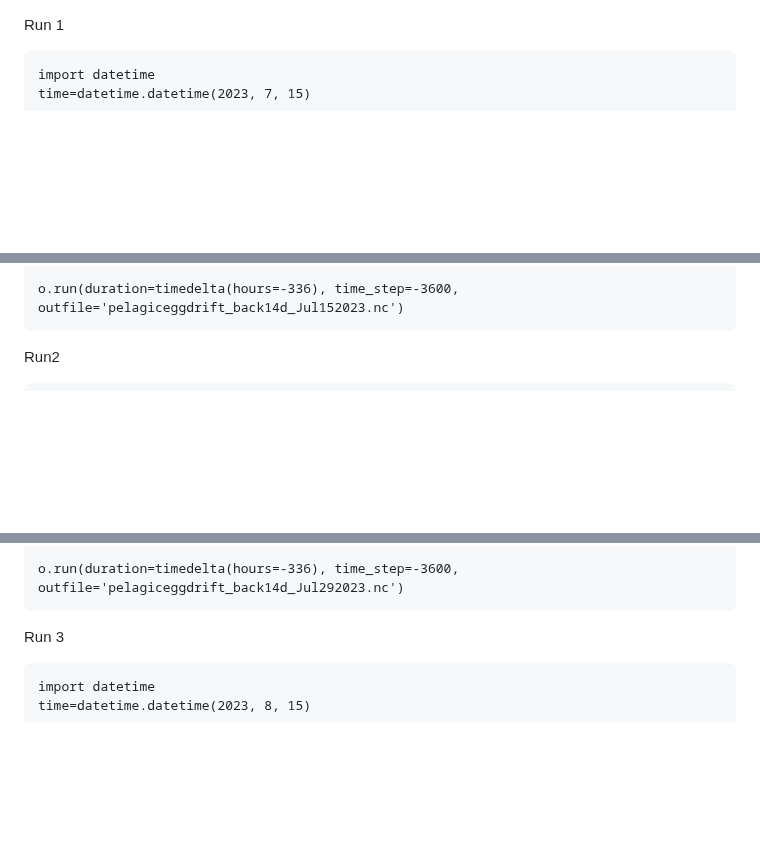
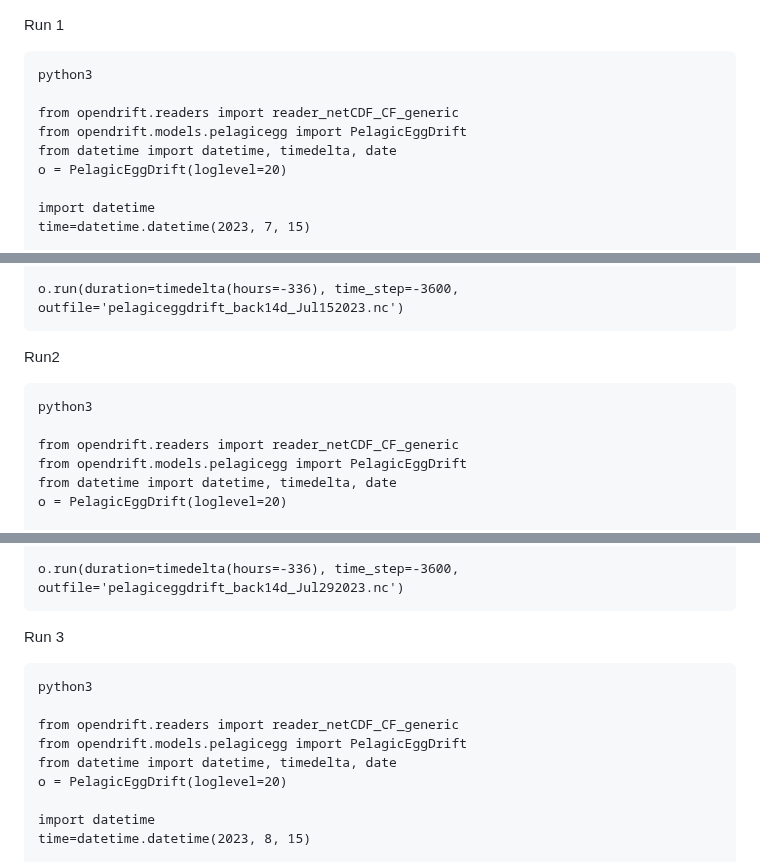
Before and after one commit to C-Tracy/SpatialEcology, a Markdown page: Project/Run_OpenDrift_Backwards.md, 3 parts joined by grey strips. GitHub-like rendering; blank space fills up the shorter version.

````diff
--- a/Project/Run_OpenDrift_Backwards.md
+++ b/Project/Run_OpenDrift_Backwards.md
@@ -1,6 +1,13 @@
 
 Run 1
 ```
+python3
+
+from opendrift.readers import reader_netCDF_CF_generic
+from opendrift.models.pelagicegg import PelagicEggDrift
+from datetime import datetime, timedelta, date
+o = PelagicEggDrift(loglevel=20)
+
 import datetime
 time=datetime.datetime(2023, 7, 15)
 
@@ -36,6 +43,13 @@ o.run(duration=timedelta(hours=-336), time_step=-3600, outfile='pelagiceggdrift_
 
 Run2
 ```
+python3
+
+from opendrift.readers import reader_netCDF_CF_generic
+from opendrift.models.pelagicegg import PelagicEggDrift
+from datetime import datetime, timedelta, date
+o = PelagicEggDrift(loglevel=20)
+
 import datetime
 time=datetime.datetime(2023, 7, 29)
 o.seed_elements(-77.15568, 17.6825, z=-1, radius=2000, number=500,
@@ -72,6 +86,13 @@ o.run(duration=timedelta(hours=-336), time_step=-3600, outfile='pelagiceggdrift_
 
 Run 3
 ```
+python3
+
+from opendrift.readers import reader_netCDF_CF_generic
+from opendrift.models.pelagicegg import PelagicEggDrift
+from datetime import datetime, timedelta, date
+o = PelagicEggDrift(loglevel=20)
+
 import datetime
 time=datetime.datetime(2023, 8, 15)
 
````
Also changed, not shown: other parts of Project/Run_OpenDrift_Backwards.md (+7 -0 lines).
